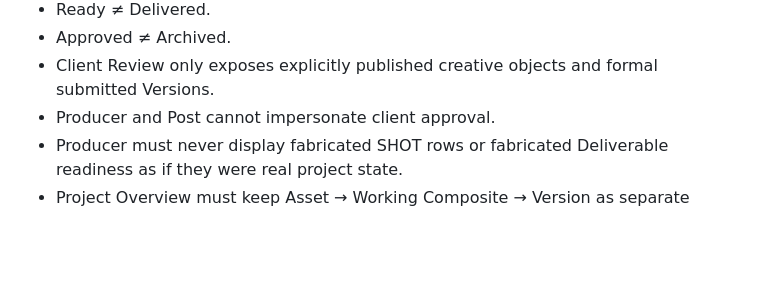
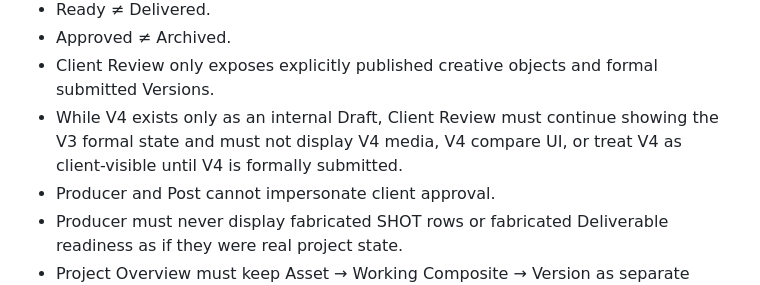
Before and after one commit to ly3342794297-rgb/reelops-investor-demo, a Markdown page: FINAL_QA.md, the part around the change. Rendered like a GitHub page; blank space fills up the shorter version.

Commit message:
Add regression check for client visibility of internal V4 drafts

```diff
--- a/FINAL_QA.md
+++ b/FINAL_QA.md
@@ -39,6 +39,7 @@ Project Aurora / SHOT 08 is the only complete investor-demo production object. O
 - Ready ≠ Delivered.
 - Approved ≠ Archived.
 - Client Review only exposes explicitly published creative objects and formal submitted Versions.
+- While V4 exists only as an internal Draft, Client Review must continue showing the V3 formal state and must not display V4 media, V4 compare UI, or treat V4 as client-visible until V4 is formally submitted.
 - Producer and Post cannot impersonate client approval.
 - Producer must never display fabricated SHOT rows or fabricated Deliverable readiness as if they were real project state.
 - Project Overview must keep Asset → Working Composite → Version as separate objects in the record chain.
```
